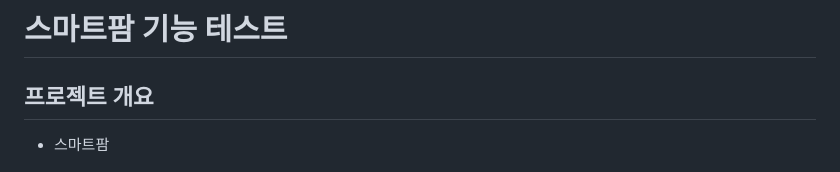
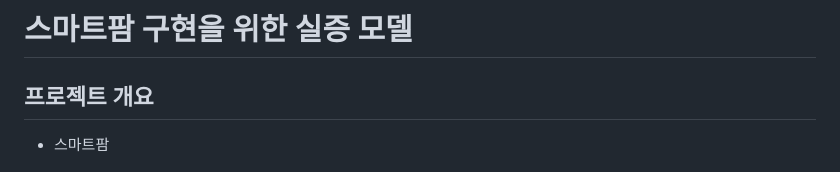
Before and after one commit to jhksng/DataFarm, a Markdown page: README.md, the part around the change. Rendered like a GitHub page.

```diff
--- a/README.md
+++ b/README.md
@@ -1,4 +1,4 @@
-# 스마트팜 기능 테스트
+# 스마트팜 구현을 위한 실증 모델
 
 <h2>프로젝트 개요</h2>
 <ul>
```
